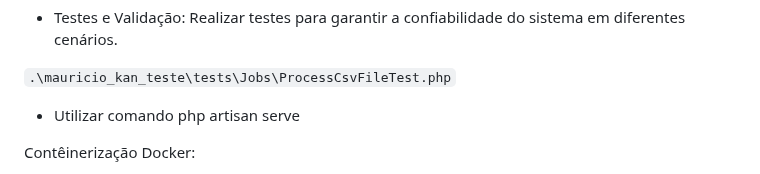
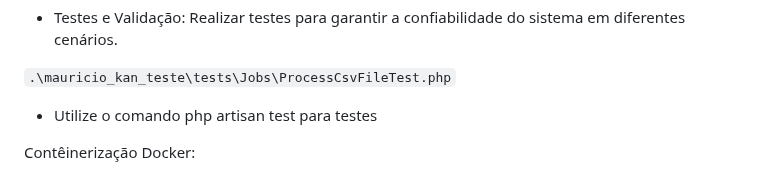
Before and after one commit to mauricio-pacheco/mauricio_kan_teste, a Markdown page: README.md, the part around the change. GitHub-like rendering.

```diff
--- a/README.md
+++ b/README.md
@@ -57,7 +57,7 @@ Testes:
 
 `.\mauricio_kan_teste\tests\Jobs\ProcessCsvFileTest.php`
 
-- Utilizar comando php artisan serve
+- Utilize o comando php artisan test para testes
 
 Contêinerização Docker:
 
```
